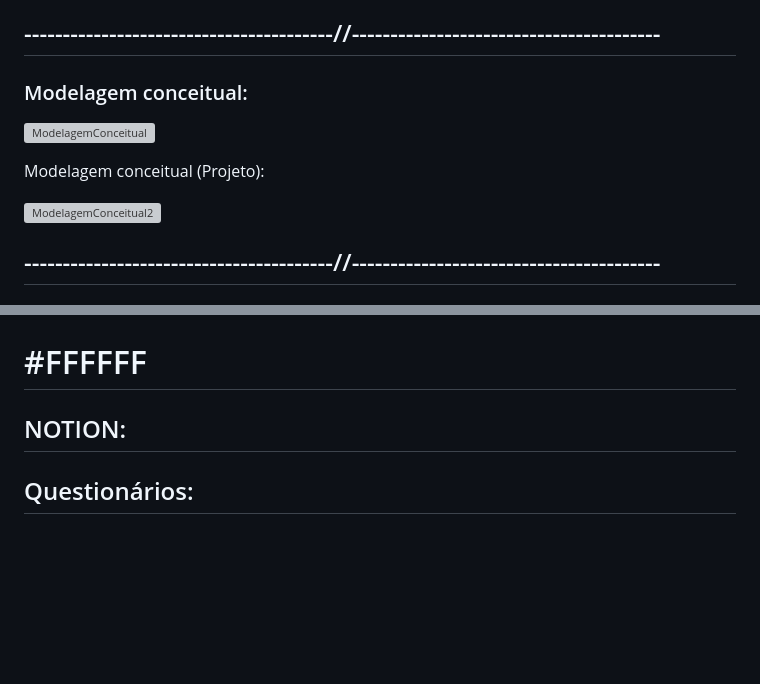
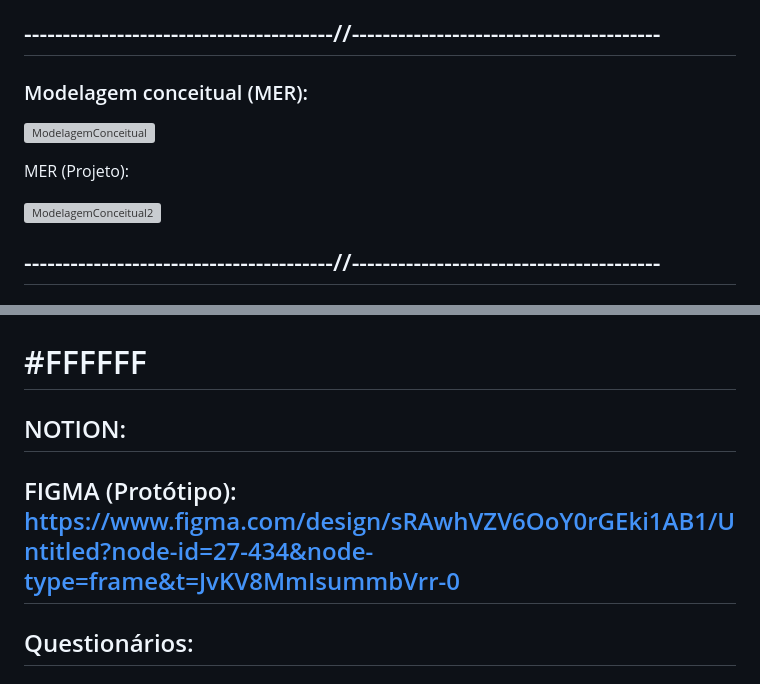
Before and after one commit to RicardoCorpa/ecoffee-voucher, a Markdown page: README.md, 2 parts joined by grey strips. GitHub-like rendering; blank space fills up the shorter version; grey boxes are pictures that could not be loaded.

Commit message:
Update9README.md

```diff
--- a/README.md
+++ b/README.md
@@ -53,9 +53,9 @@ Ricardo Allison Corpa Alfenas
 
 ## ----------------------------------------//----------------------------------------
 
-### Modelagem conceitual:
+### Modelagem conceitual (MER):
 
 ![ModelagemConceitual](https://github.com/RicardoCorpa/ecoffee/blob/main/mer(ecoffee).png)
 
-Modelagem conceitual (Projeto):
+MER (Projeto):
 
@@ -93,6 +93,8 @@ Modelagem conceitual (Projeto):
 
 ## NOTION:
 
+## FIGMA (Protótipo): https://www.figma.com/design/sRAwhVZV6OoY0rGEki1AB1/Untitled?node-id=27-434&node-type=frame&t=JvKV8MmIsummbVrr-0
+
 ## Questionários:
 
 ### Pessoas: https://docs.google.com/forms/d/1iwnOn_yA0Yyk9CJw7ZYgInO44yYPExRV0CYgaLY_Upg/edit
```
Also changed, not shown: other parts of README.md (+1 -1 lines).
